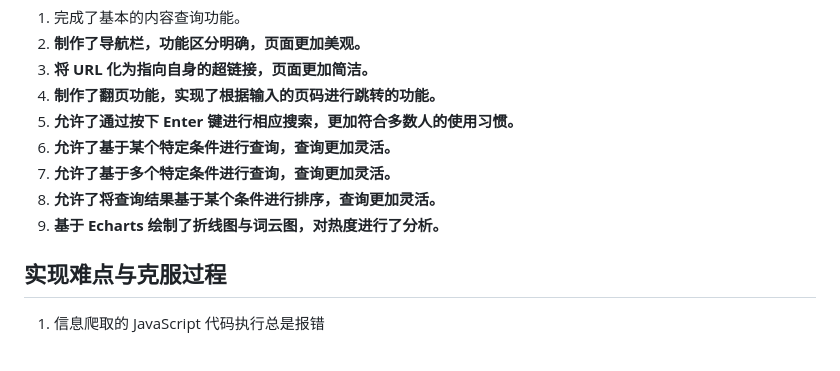
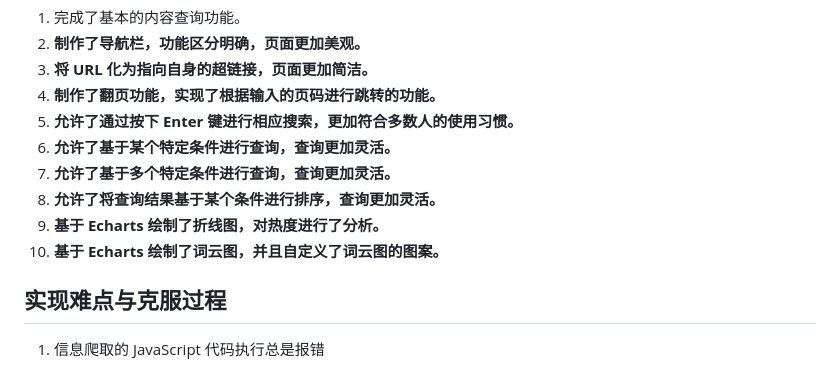
Before and after one commit to HonokaKousaka/Web-Programming, a Markdown page: README.md, the part around the change. Drawn GitHub-style.

Commit message:
Submit README.md

```diff
--- a/README.md
+++ b/README.md
@@ -65,7 +65,8 @@
 6. **允许了基于某个特定条件进行查询，查询更加灵活。**
 7. **允许了基于多个特定条件进行查询，查询更加灵活。**
 8. **允许了将查询结果基于某个条件进行排序，查询更加灵活。**
-9. **基于 Echarts 绘制了折线图与词云图，对热度进行了分析。**
+9. **基于 Echarts 绘制了折线图，对热度进行了分析。**
+10. **基于 Echarts 绘制了词云图，并且自定义了词云图的图案。**
 
 ## 实现难点与克服过程
 1. 信息爬取的 JavaScript 代码执行总是报错
```
